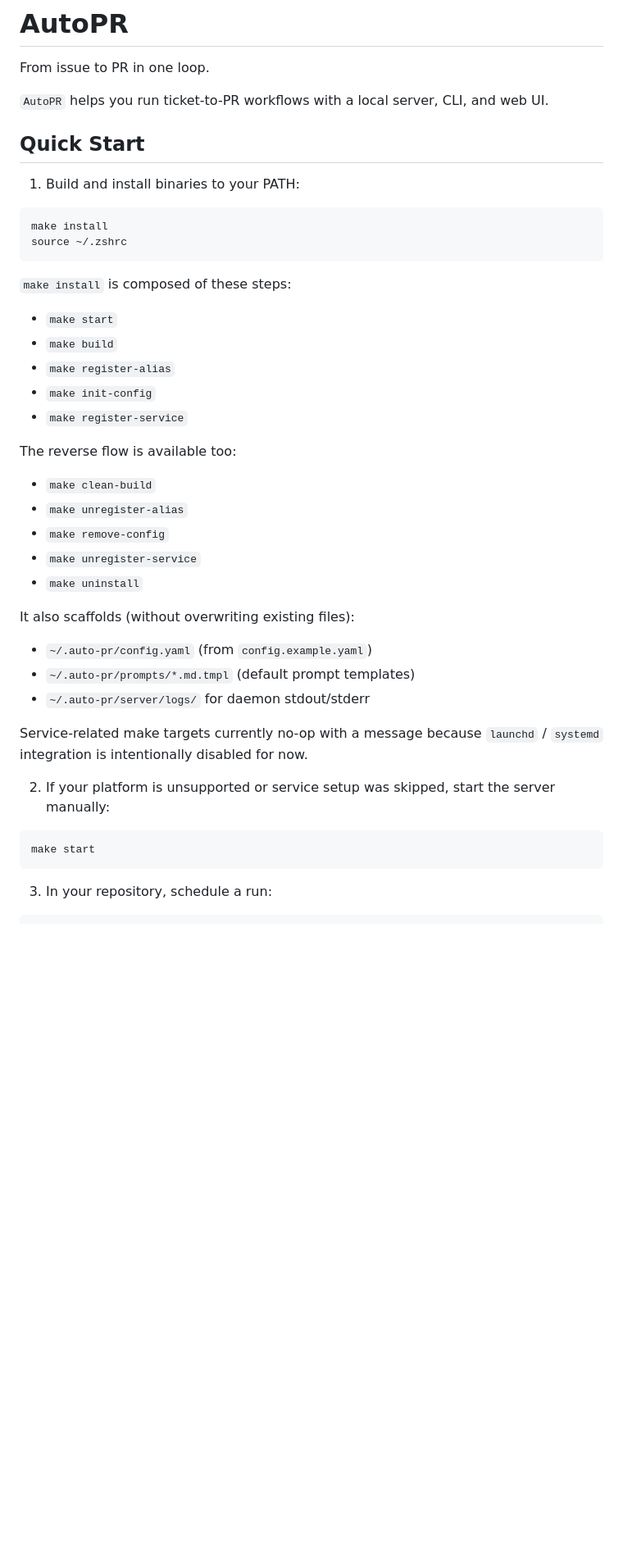
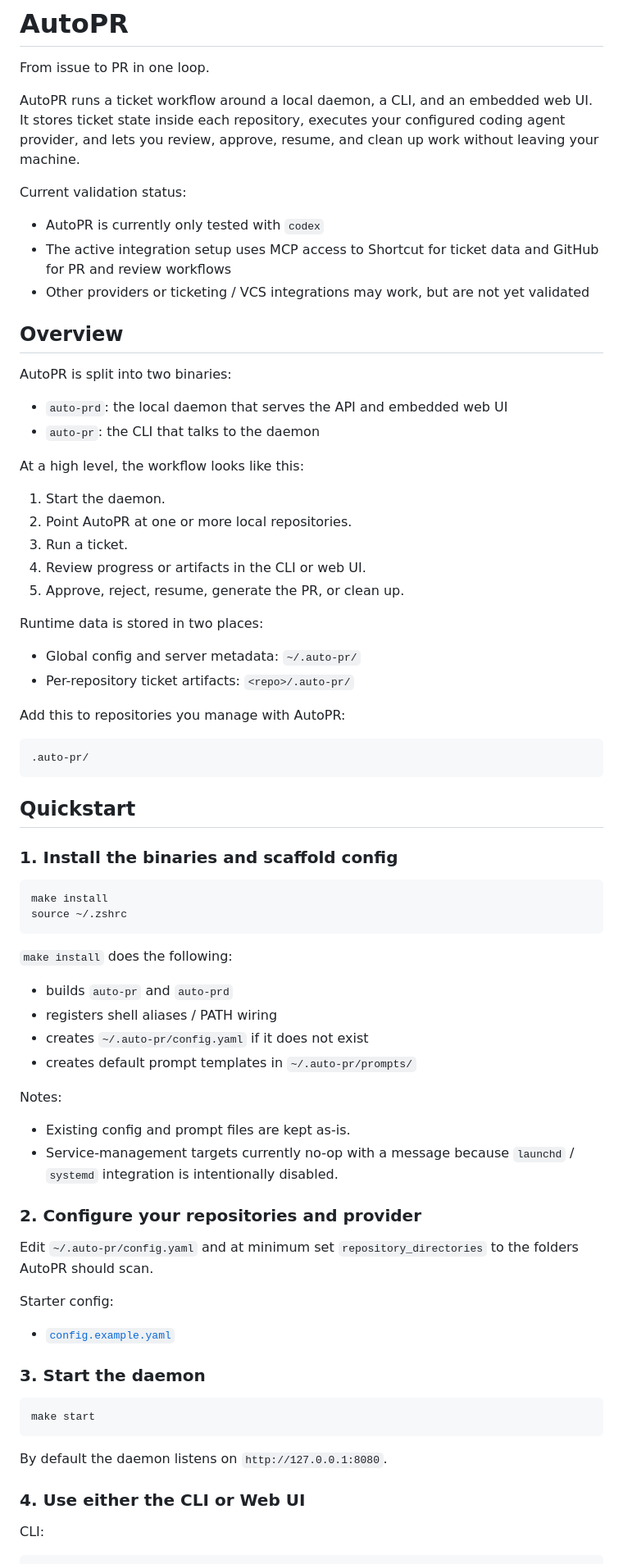
Before and after one commit to Neokil/AutoPR, a Markdown page: README.md, the part around one of its changes. Shown at 82% size. Drawn GitHub-style; blank space fills up the shorter version.

````diff
--- a/README.md
+++ b/README.md
@@ -2,47 +2,79 @@
 
 From issue to PR in one loop.
 
-`AutoPR` helps you run ticket-to-PR workflows with a local server, CLI, and web UI.
+AutoPR runs a ticket workflow around a local daemon, a CLI, and an embedded web UI. It stores ticket state inside each repository, executes your configured coding agent provider, and lets you review, approve, resume, and clean up work without leaving your machine.
 
-## Quick Start
+Current validation status:
 
-1. Build and install binaries to your PATH:
+- AutoPR is currently only tested with `codex`
+- The active integration setup uses MCP access to Shortcut for ticket data and GitHub for PR and review workflows
+- Other providers or ticketing / VCS integrations may work, but are not yet validated
+
+## Overview
+
+AutoPR is split into two binaries:
+
+- `auto-prd`: the local daemon that serves the API and embedded web UI
+- `auto-pr`: the CLI that talks to the daemon
+
+At a high level, the workflow looks like this:
+
+1. Start the daemon.
+2. Point AutoPR at one or more local repositories.
+3. Run a ticket.
+4. Review progress or artifacts in the CLI or web UI.
+5. Approve, reject, resume, generate the PR, or clean up.
+
+Runtime data is stored in two places:
+
+- Global config and server metadata: `~/.auto-pr/`
+- Per-repository ticket artifacts: `<repo>/.auto-pr/`
+
+Add this to repositories you manage with AutoPR:
+
+```gitignore
+.auto-pr/
+```
+
+## Quickstart
+
+### 1. Install the binaries and scaffold config
 
 ```bash
 make install
 source ~/.zshrc
 ```
 
-`make install` is composed of these steps:
+`make install` does the following:
 
-- `make start`
-- `make build`
-- `make register-alias`
-- `make init-config`
-- `make register-service`
+- builds `auto-pr` and `auto-prd`
+- registers shell aliases / PATH wiring
+- creates `~/.auto-pr/config.yaml` if it does not exist
+- creates default prompt templates in `~/.auto-pr/prompts/`
 
-The reverse flow is available too:
+Notes:
 
-- `make clean-build`
-- `make unregister-alias`
-- `make remove-config`
-- `make unregister-service`
-- `make uninstall`
+- Existing config and prompt files are kept as-is.
+- Service-management targets currently no-op with a message because `launchd` / `systemd` integration is intentionally disabled.
 
-It also scaffolds (without overwriting existing files):
+### 2. Configure your repositories and provider
 
-- `~/.auto-pr/config.yaml` (from `config.example.yaml`)
-- `~/.auto-pr/prompts/*.md.tmpl` (default prompt templates)
-- `~/.auto-pr/server/logs/` for daemon stdout/stderr
+Edit `~/.auto-pr/config.yaml` and at minimum set `repository_directories` to the folders AutoPR should scan.
 
-Service-related make targets currently no-op with a message because `launchd` / `systemd` integration is intentionally disabled for now.
+Starter config:
 
-2. If your platform is unsupported or service setup was skipped, start the server manually:
+- [`config.example.yaml`](./config.example.yaml)
+
+### 3. Start the daemon
 
 ```bash
 make start
 ```
 
-3. In your repository, schedule a run:
+By default the daemon listens on `http://127.0.0.1:8080`.
+
+### 4. Use either the CLI or Web UI
+
+CLI:
 
 ```bash
````
Also changed, not shown: other parts of README.md (+85 -49 lines).
